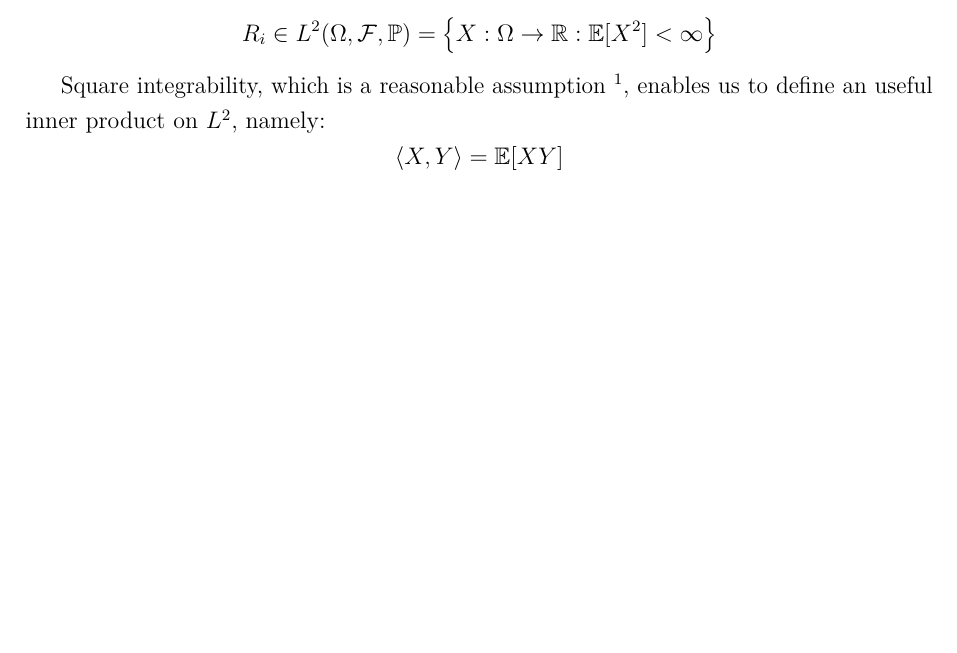
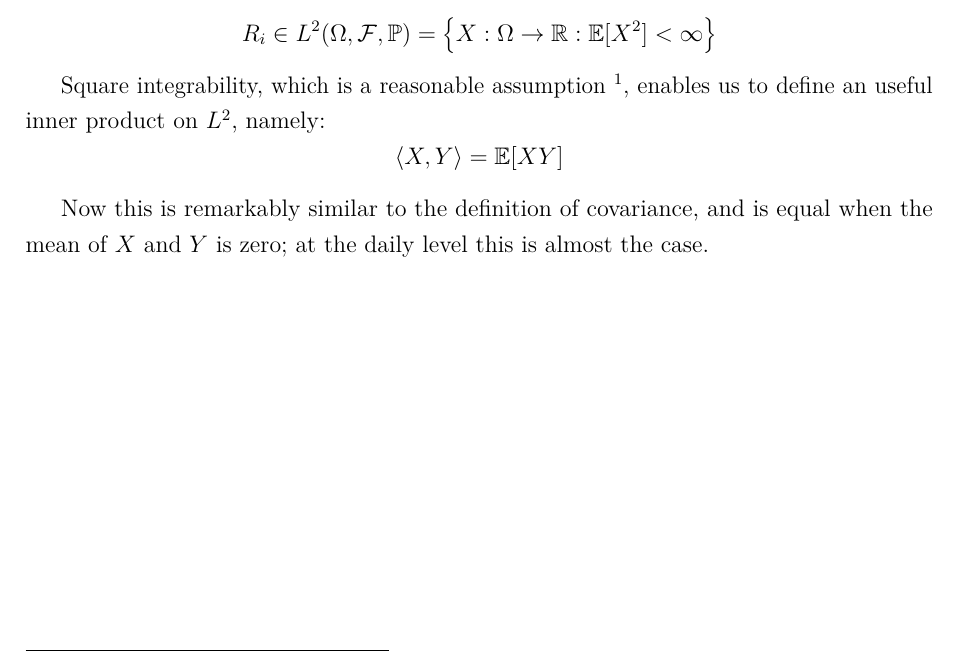
Before and after one commit to michelecarlo/Graduate-Thesis, a LaTeX thesis (Latex/main.tex, which reads Latex/Chapters/Geometry.tex): part of page 14 of 33, cut so that both start at the same text, the shorter picture padded with empty space. Compiled offline with pdfLaTeX.

Commit message:
started writing on geometry

```diff
--- a/Latex/Chapters/Geometry.tex
+++ b/Latex/Chapters/Geometry.tex
@@ -62,6 +62,11 @@ on $L^2$, namely:
 =
 \mathbb{E}[XY]
 \]
+
+Now this is remarkably similar to the definition of covariance, and is equal when the mean
+of $X$ and $Y$ is zero; at the daily level this is almost the case.
+
+
 
 \clearpage
 A multivariate time series is represented as
```
